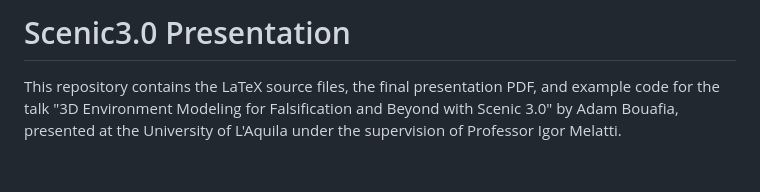
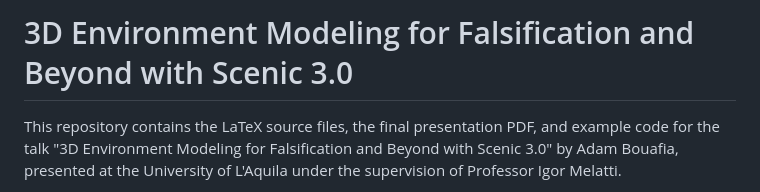
Before and after one commit to adam-bouafia/Scenic3.0-3D-Modeling-Analysis, a Markdown page: README.md, the part around the change. Drawn GitHub-style; blank space fills up the shorter version.

```diff
--- a/README.md
+++ b/README.md
@@ -1,4 +1,4 @@
-# Scenic3.0 Presentation
+# 3D Environment Modeling for Falsification and Beyond with Scenic 3.0
 
 This repository contains the LaTeX source files, the final presentation PDF, and example code for the talk "3D Environment Modeling for Falsification and Beyond with Scenic 3.0" by Adam Bouafia, presented at the University of L'Aquila under the supervision of Professor Igor Melatti.
 
```
